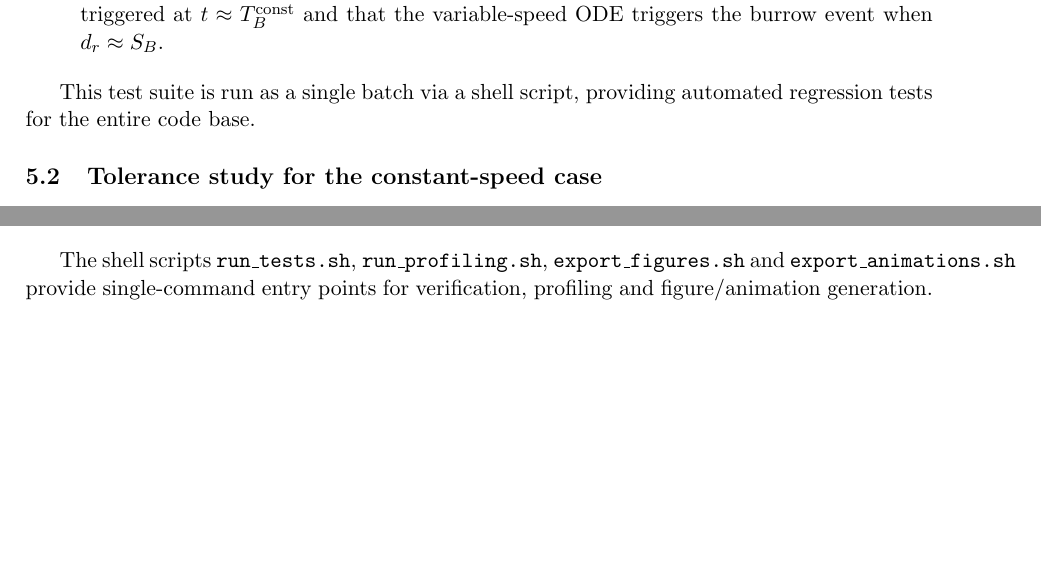
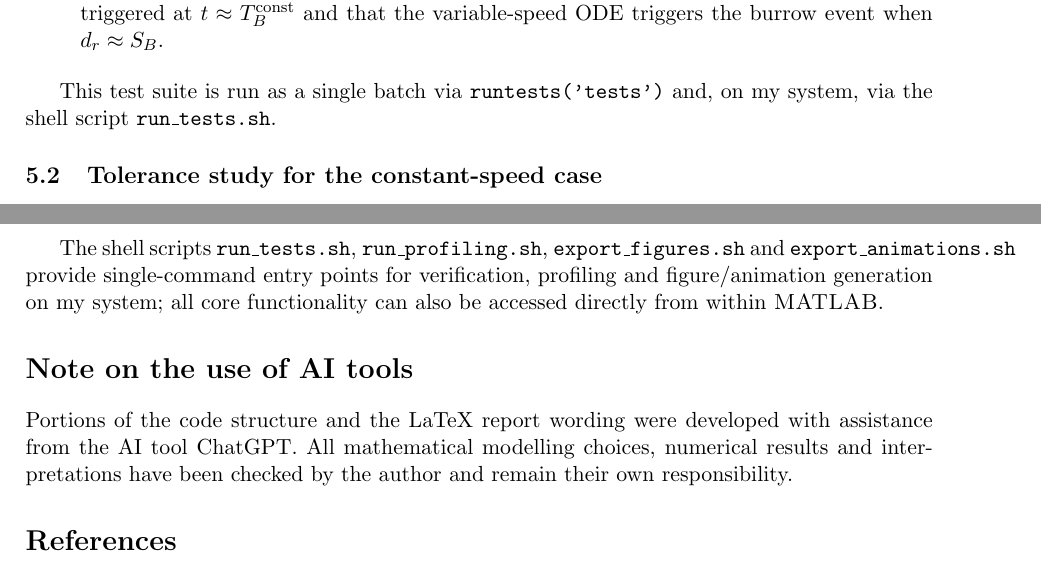
Before and after one commit to ShivsaranshThakur1-Coder/math36061-project2, a LaTeX document (docs/report.tex): two parts of pages 4 and 7 of 8 before the commit and two parts of pages 4 and 8 of 8 after it, joined at a grey line, cut so that both start at the same text, the shorter picture padded with empty space. Compiled offline with pdfLaTeX.

Commit message:
Tidy numerical consistency and clarify test/AI usage in report

```diff
--- a/docs/report.tex
+++ b/docs/report.tex
@@ -9,7 +9,7 @@
 \sisetup{round-mode=figures,round-precision=3}
 
 \title{MATH36031 Project 2:\\Fox--Rabbit Chase on a Circular Fence}
-\author{Shivsaransh Thakur}
+\author{Student ID: 10916801} % replace XXXXXXXX with your ID before submission
 \date{\today}
 
 \begin{document}
@@ -158,7 +158,7 @@ Each key component is verified in isolation:
   \item ODE and events: the constant-speed ODE is tested to ensure that the burrow event is triggered at $t\approx T_B^{\text{const}}$ and that the variable-speed ODE triggers the burrow event when $d_r\approx S_B$.
 \end{itemize}
 
-This test suite is run as a single batch via a shell script, providing automated regression tests for the entire code base.
+This test suite is run as a single batch via \texttt{runtests('tests')} and, on my system, via the shell script \texttt{run\_tests.sh}.
 
 \subsection{Tolerance study for the constant-speed case}
 
@@ -311,7 +311,11 @@ For reproducibility, the most important files are listed below:
   \item \texttt{tests/} --- unit tests for geometry, rabbit motion, fox logic and both simulation drivers.
 \end{itemize}
 
-The shell scripts \texttt{run\_tests.sh}, \texttt{run\_profiling.sh}, \texttt{export\_figures.sh} and \texttt{export\_animations.sh} provide single-command entry points for verification, profiling and figure/animation generation.
+The shell scripts \texttt{run\_tests.sh}, \texttt{run\_profiling.sh}, \texttt{export\_figures.sh} and \texttt{export\_animations.sh} provide single-command entry points for verification, profiling and figure/animation generation on my system; all core functionality can also be accessed directly from within \textsc{MATLAB}.
+
+\section*{Note on the use of AI tools}
+
+Portions of the code structure and the LaTeX report wording were developed with assistance from the AI tool ChatGPT. All mathematical modelling choices, numerical results and interpretations have been checked by the author and remain their own responsibility.
 
 \begin{thebibliography}{9}
 
```
Also changed, not shown: docs/report.tex (2 more changed lines).
